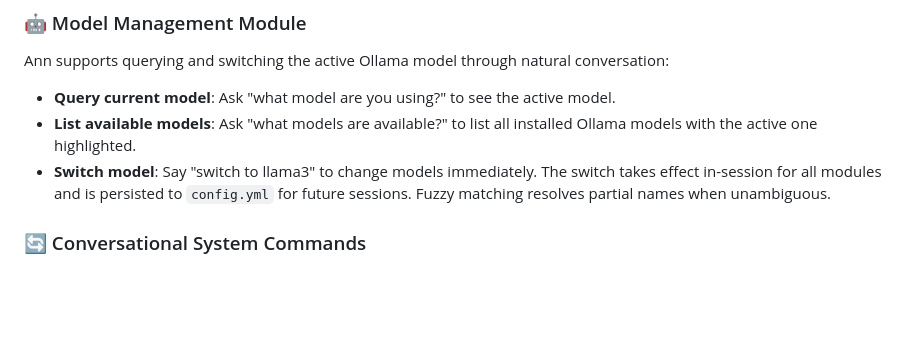
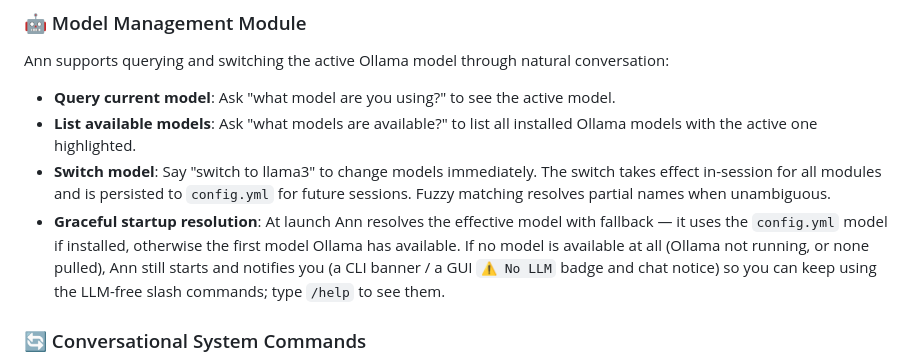
Before and after one commit to zohanlin2-ai/AI-coding-only, a Markdown page: Ann/README.md, the part around the change. GitHub-like rendering; blank space fills up the shorter version.

```diff
--- a/Ann/README.md
+++ b/Ann/README.md
@@ -346,6 +346,7 @@ Ann supports querying and switching the active Ollama model through natural conv
 - **Query current model**: Ask "what model are you using?" to see the active model.
 - **List available models**: Ask "what models are available?" to list all installed Ollama models with the active one highlighted.
 - **Switch model**: Say "switch to llama3" to change models immediately. The switch takes effect in-session for all modules and is persisted to `config.yml` for future sessions. Fuzzy matching resolves partial names when unambiguous.
+- **Graceful startup resolution**: At launch Ann resolves the effective model with fallback — it uses the `config.yml` model if installed, otherwise the first model Ollama has available. If no model is available at all (Ollama not running, or none pulled), Ann still starts and notifies you (a CLI banner / a GUI `⚠️ No LLM` badge and chat notice) so you can keep using the LLM-free slash commands; type `/help` to see them.
 
 ### 🔄 Conversational System Commands
 Ann supports executing system actions directly through natural conversation, featuring warm LLM response generation prior to execution:
```
Also changed, not shown: Ann/CHANGELOG.md (+7 -0 lines).
